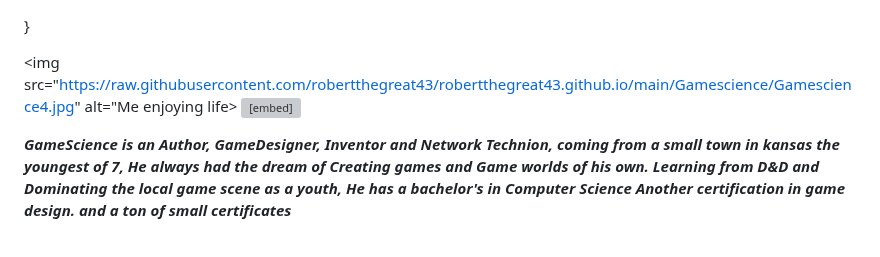
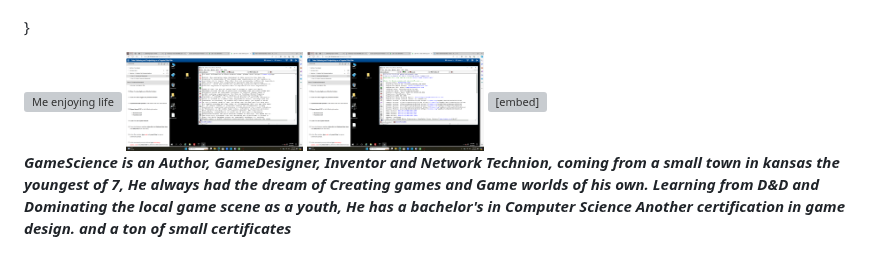
Before and after one commit to robertthegreat43/robertthegreat43.github.io, a Markdown page: README.md, the part around the change. GitHub-like rendering; grey boxes are pictures that could not be loaded.

```diff
--- a/README.md
+++ b/README.md
@@ -35,7 +35,9 @@
 </style>
 <body>
 
-<img src="https://raw.githubusercontent.com/robertthegreat43/robertthegreat43.github.io/main/Gamescience/Gamescience4.jpg" alt="Me enjoying life>
+<img src="/Gamescience/Gamescience4.jpg" alt="Me enjoying life" height="100">
+<img src="/Gamescience/Screenshot%20(36).png" alt="Screenshot" height="100">
+<img src="/Gamescience/Screenshot%20(37).png" alt="Screenshot" height="100">
   <embed src="file.pdf" width="50%" height="300px" type="application/pdf">
   <p> <b><i>GameScience is an Author, GameDesigner, Inventor and Network Technion,
  coming from a small town in kansas the youngest of 7, He always had the  dream of Creating  games and
```
